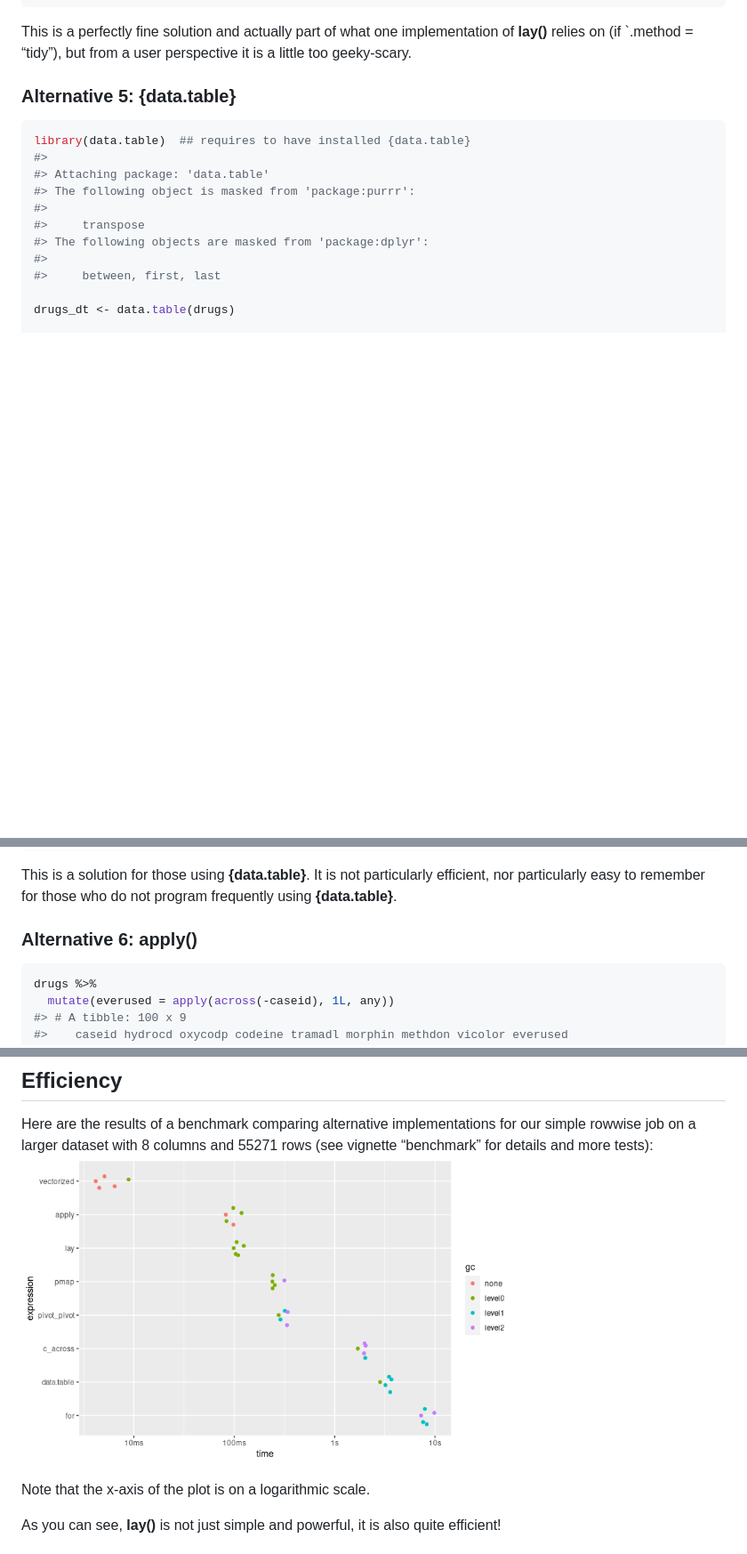
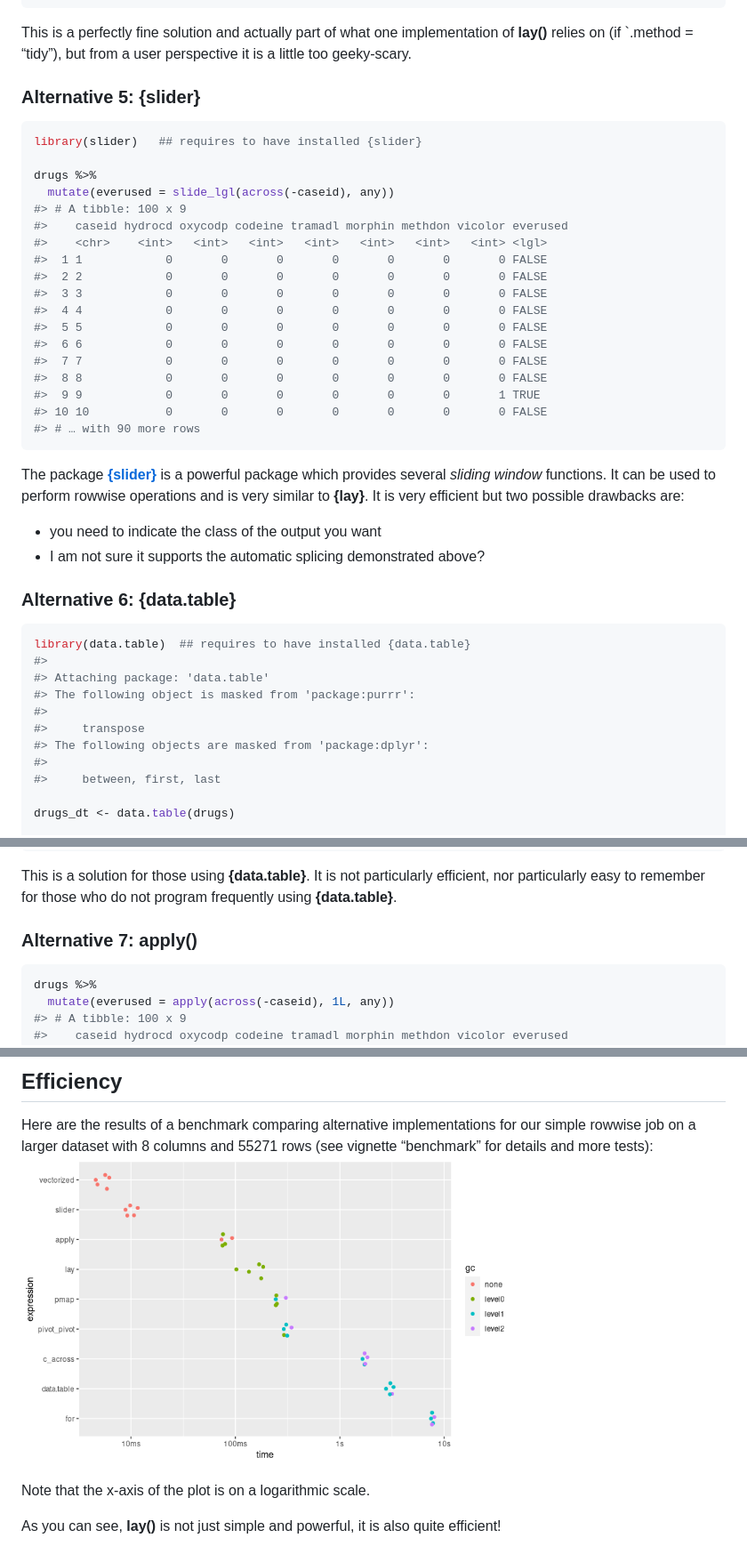
Before and after one commit to courtiol/lay, a Markdown page: README.md, 3 parts joined by grey strips. Shown: that part at 89% size. Rendered like a GitHub page; pictures changed too: .github/pics/README-bench_run1-1.png; blank space fills up the shorter version.

Commit message:
Add slider

````diff
--- a/README.md
+++ b/README.md
@@ -347,7 +347,38 @@ This is a perfectly fine solution and actually part of what one
 implementation of **lay()** relies on (if \`.method = “tidy”), but from
 a user perspective it is a little too geeky-scary.
 
-### Alternative 5: **{data.table}**
+### Alternative 5: **{slider}**
+
+``` r
+library(slider)   ## requires to have installed {slider}
+
+drugs %>%
+  mutate(everused = slide_lgl(across(-caseid), any))
+#> # A tibble: 100 x 9
+#>    caseid hydrocd oxycodp codeine tramadl morphin methdon vicolor everused
+#>    <chr>    <int>   <int>   <int>   <int>   <int>   <int>   <int> <lgl>
+#>  1 1            0       0       0       0       0       0       0 FALSE
+#>  2 2            0       0       0       0       0       0       0 FALSE
+#>  3 3            0       0       0       0       0       0       0 FALSE
+#>  4 4            0       0       0       0       0       0       0 FALSE
+#>  5 5            0       0       0       0       0       0       0 FALSE
+#>  6 6            0       0       0       0       0       0       0 FALSE
+#>  7 7            0       0       0       0       0       0       0 FALSE
+#>  8 8            0       0       0       0       0       0       0 FALSE
+#>  9 9            0       0       0       0       0       0       1 TRUE
+#> 10 10           0       0       0       0       0       0       0 FALSE
+#> # … with 90 more rows
+```
+
+The package [**{slider}**](https://davisvaughan.github.io/slider/) is a
+powerful package which provides several *sliding window* functions. It
+can be used to perform rowwise operations and is very similar to
+**{lay}**. It is very efficient but two possible drawbacks are:
+
+-   you need to indicate the class of the output you want
+-   I am not sure it supports the automatic splicing demonstrated above?
+
+### Alternative 6: **{data.table}**
 
 ``` r
 library(data.table)  ## requires to have installed {data.table}
@@ -370,7 +401,7 @@ This is a solution for those using **{data.table}**. It is not
 particularly efficient, nor particularly easy to remember for those who
 do not program frequently using **{data.table}**.
 
-### Alternative 6: **apply()**
+### Alternative 7: **apply()**
 
 ``` r
 drugs %>%
````
Also changed, not shown: other parts of README.md (+2 -2 lines), 3 other files.
